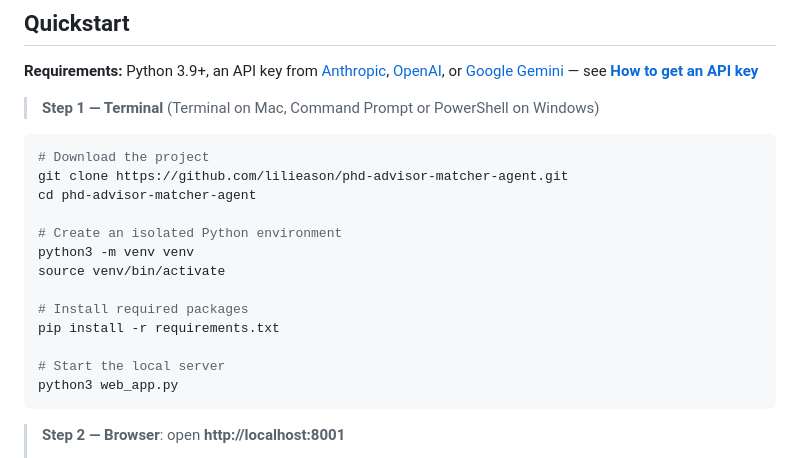
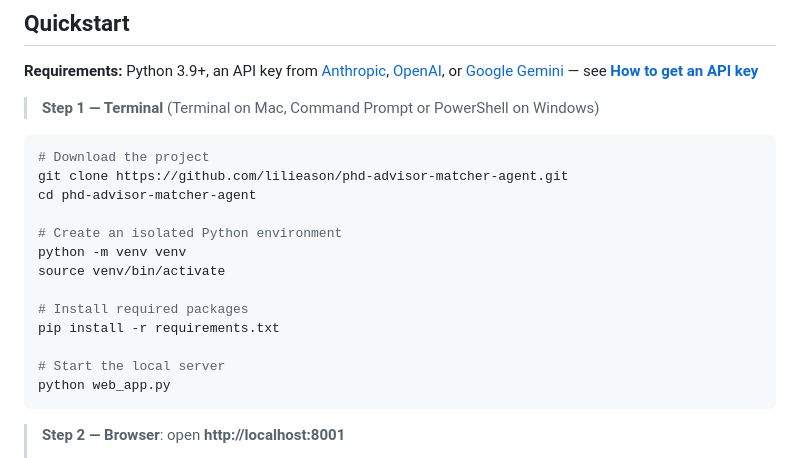
Before and after one commit to lilieason/phd-advisor-matcher-agent, a Markdown page: README.md, the part around the change. Rendered like a GitHub page.

Commit message:
README: use python instead of python3 for broader compatibility
Co-Authored-By: Claude Sonnet 4.6 <noreply@anthropic.com>

````diff
--- a/README.md
+++ b/README.md
@@ -28,14 +28,14 @@ git clone https://github.com/lilieason/phd-advisor-matcher-agent.git
 cd phd-advisor-matcher-agent
 
 # Create an isolated Python environment
-python3 -m venv venv
+python -m venv venv
 source venv/bin/activate
 
 # Install required packages
 pip install -r requirements.txt
 
 # Start the local server
-python3 web_app.py
+python web_app.py
 ```
 
 > **Step 2 — Browser**: open **http://localhost:8001**
````
